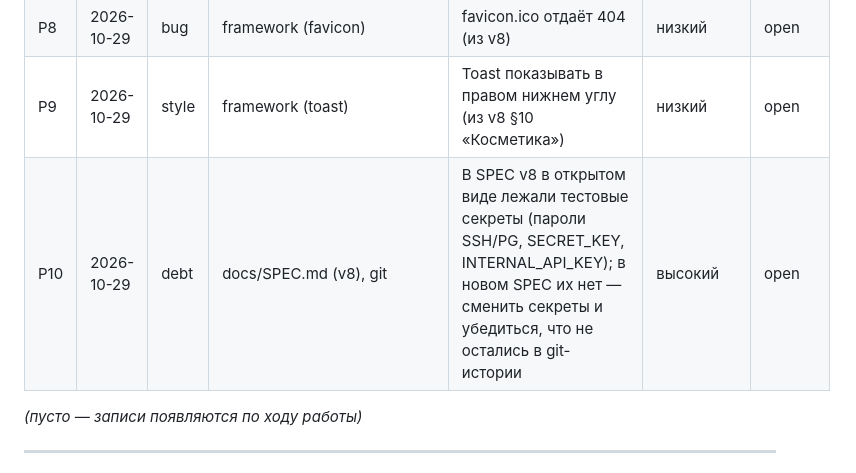
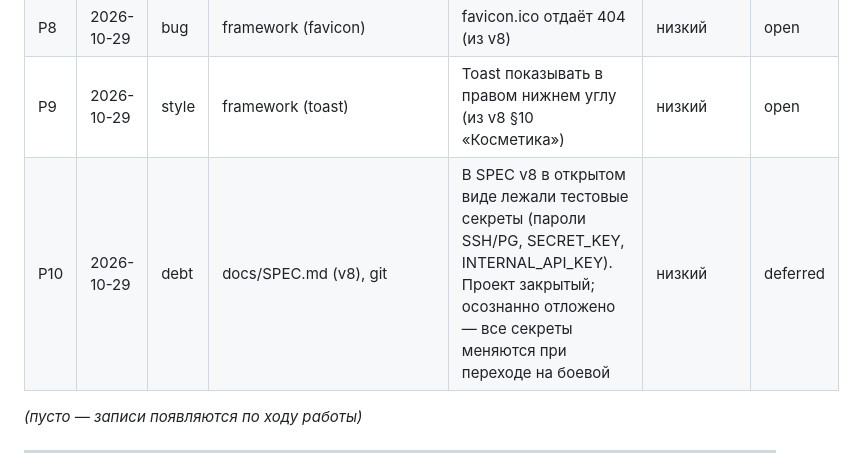
Before and after one commit to cherkashinin89/platform, a Markdown page: docs/POLISH.md, the part around the change. Rendered like a GitHub page.

Commit message:
docs: P10 (секреты v8) — отложено до боевого, низкий приоритет

```diff
--- a/docs/POLISH.md
+++ b/docs/POLISH.md
@@ -44,7 +44,7 @@
 | P7 | 2026-10-29 | bug | cloud (удаление файла) | Удаление файла в облаке не проверяет привязки к контенту (из v8) | средний | open |
 | P8 | 2026-10-29 | bug | framework (favicon) | favicon.ico отдаёт 404 (из v8) | низкий | open |
 | P9 | 2026-10-29 | style | framework (toast) | Toast показывать в правом нижнем углу (из v8 §10 «Косметика») | низкий | open |
-| P10 | 2026-10-29 | debt | docs/SPEC.md (v8), git | В SPEC v8 в открытом виде лежали тестовые секреты (пароли SSH/PG, SECRET_KEY, INTERNAL_API_KEY); в новом SPEC их нет — сменить секреты и убедиться, что не остались в git-истории | высокий | open |
+| P10 | 2026-10-29 | debt | docs/SPEC.md (v8), git | В SPEC v8 в открытом виде лежали тестовые секреты (пароли SSH/PG, SECRET_KEY, INTERNAL_API_KEY). Проект закрытый; осознанно отложено — все секреты меняются при переходе на боевой | низкий | deferred |
 
 _(пусто — записи появляются по ходу работы)_
 
```
